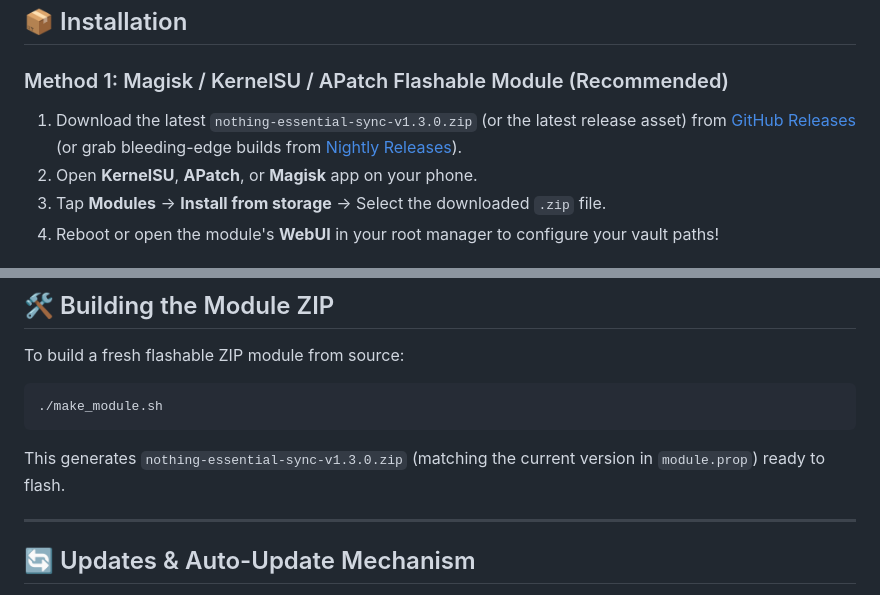
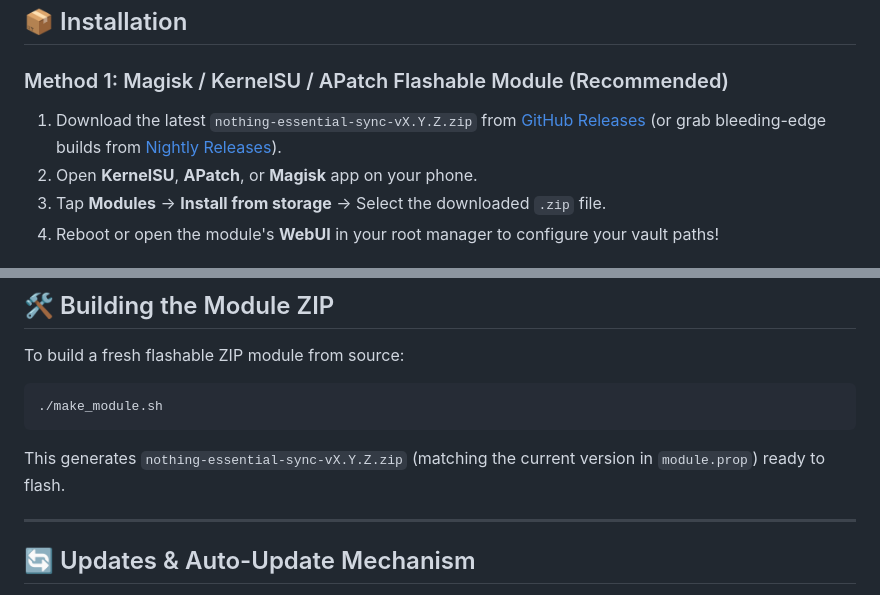
Before and after one commit to m24ih/nothing-essential-sync, a Markdown page: README.md, 2 parts joined by grey strips. Rendered like a GitHub page.

Commit message:
docs(readme): generalize zip archive naming to vX.Y.Z

````diff
--- a/README.md
+++ b/README.md
@@ -48,7 +48,7 @@ When installed as a module, open **KernelSU Manager**, **APatch**, or **MMRL** a
 ## 📦 Installation
 
 ### Method 1: Magisk / KernelSU / APatch Flashable Module (Recommended)
-1. Download the latest `nothing-essential-sync-v1.3.0.zip` (or the latest release asset) from [GitHub Releases](https://github.com/m24ih/nothing-essential-sync/releases/latest) (or grab bleeding-edge builds from [Nightly Releases](https://github.com/m24ih/nothing-essential-sync/releases/tag/nightly)).
+1. Download the latest `nothing-essential-sync-vX.Y.Z.zip` from [GitHub Releases](https://github.com/m24ih/nothing-essential-sync/releases/latest) (or grab bleeding-edge builds from [Nightly Releases](https://github.com/m24ih/nothing-essential-sync/releases/tag/nightly)).
 2. Open **KernelSU**, **APatch**, or **Magisk** app on your phone.
 3. Tap **Modules** -> **Install from storage** -> Select the downloaded `.zip` file.
 4. Reboot or open the module's **WebUI** in your root manager to configure your vault paths!
@@ -140,7 +140,7 @@ To build a fresh flashable ZIP module from source:
 ```bash
 ./make_module.sh
 ```
-This generates `nothing-essential-sync-v1.3.0.zip` (matching the current version in `module.prop`) ready to flash.
+This generates `nothing-essential-sync-vX.Y.Z.zip` (matching the current version in `module.prop`) ready to flash.
 
 ---
 
````
